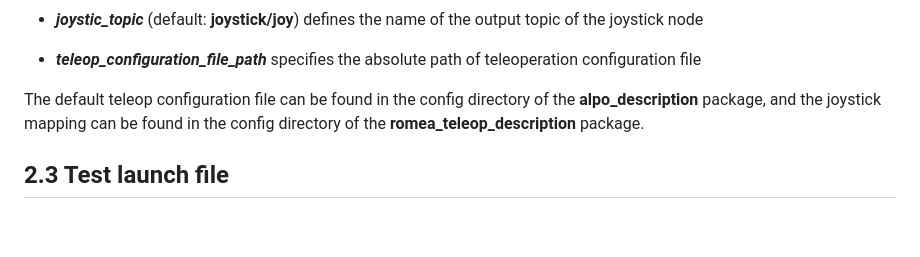
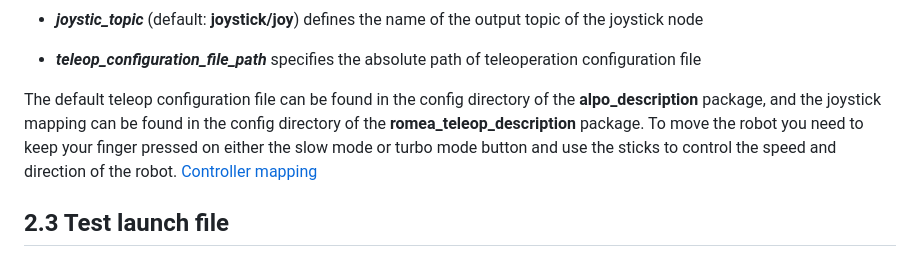
Before and after one commit to Romea/alpo, a Markdown page: alpo_bringup/README.md, the part around the change. Rendered like a GitHub page; blank space fills up the shorter version.

Commit message:
bringup add teleop controller image in readme
Signed-off-by: jean.laneurit <jean.laneurit@inrae.fr>

```diff
--- a/alpo_bringup/README.md
+++ b/alpo_bringup/README.md
@@ -42,9 +42,8 @@ where:
 - ***joystic_topic*** (default: **joystick/joy**) defines the name of the output topic of the  joystick node
 - ***teleop_configuration_file_path*** specifies the absolute path of teleoperation configuration file
 
-The default teleop configuration file can be found in the config directory of the **alpo_description** package, and the joystick mapping can be found in the config directory of the **romea_teleop_description** package.
-
-
+The default teleop configuration file can be found in the config directory of the **alpo_description** package, and the joystick mapping can be found in the config directory of the **romea_teleop_description** package. To move the robot you need to keep your finger pressed on either the slow mode or turbo mode button and use the sticks to control the speed and direction of the robot.
+[Controller mapping](doc/teleop.png)
 
 ## 2.3 Test launch file
 
```
Also changed, not shown: alpo_bringup/doc/teleop.jpg (added).
